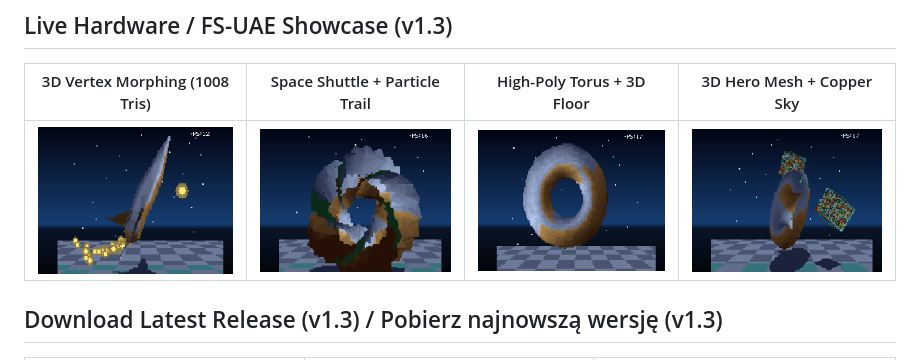
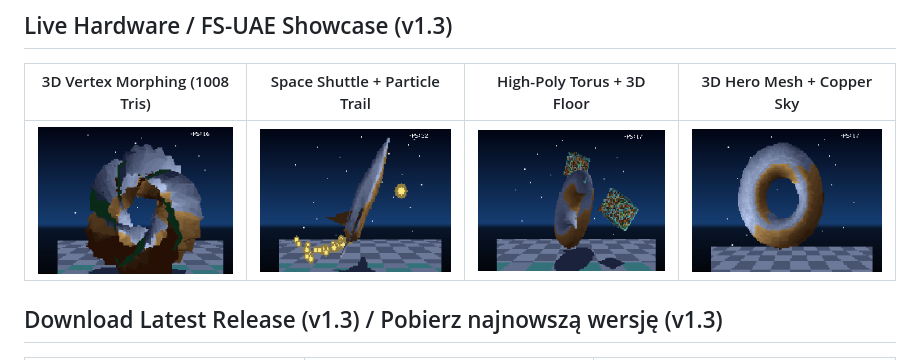
Before and after one commit to malek69/amiga1200-aga-3d-uv-engine, a Markdown page: README.md, the part around the change. Rendered like a GitHub page; pictures changed too: docs/shot_v13_1.png (added), docs/shot_v13_2.png (added), docs/shot_v13_3.png (added).

Commit message:
docs: add 4 fresh v1.3 screenshots to README

```diff
--- a/README.md
+++ b/README.md
@@ -8,7 +8,7 @@
 
 | 3D Vertex Morphing (1008 Tris) | Space Shuttle + Particle Trail | High-Poly Torus + 3D Floor | 3D Hero Mesh + Copper Sky |
 | :---: | :---: | :---: | :---: |
-| ![3D Morph](docs/shot_morph.png?v=137) | ![Space Shuttle](docs/shot_shuttle.png?v=137) | ![Z-Buffer Torus](docs/shot_torus.png?v=137) | ![3D Hero](docs/shot_hero.png?v=137) |
+| ![Shot 1](docs/shot_v13_1.png) | ![Shot 2](docs/shot_v13_2.png) | ![Shot 3](docs/shot_v13_3.png) | ![Shot 4](docs/shot_v13_4.png) |
 
 ## Download Latest Release (v1.3) / Pobierz najnowszą wersję (v1.3)
 
```
